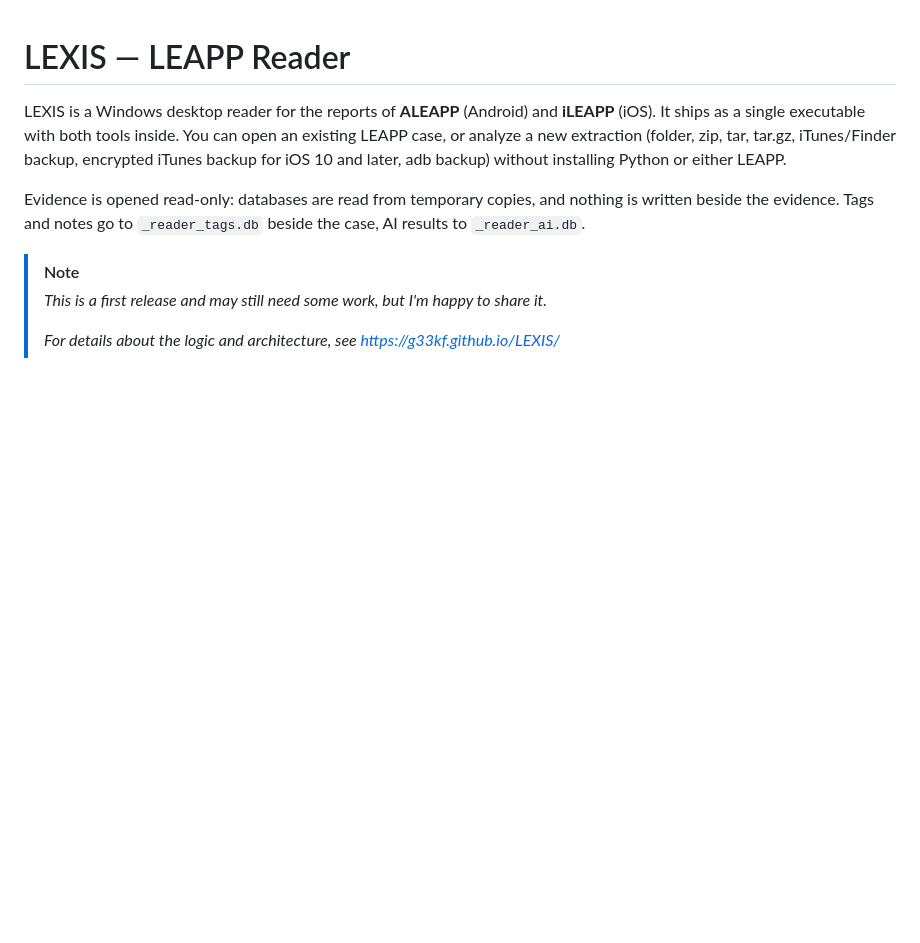
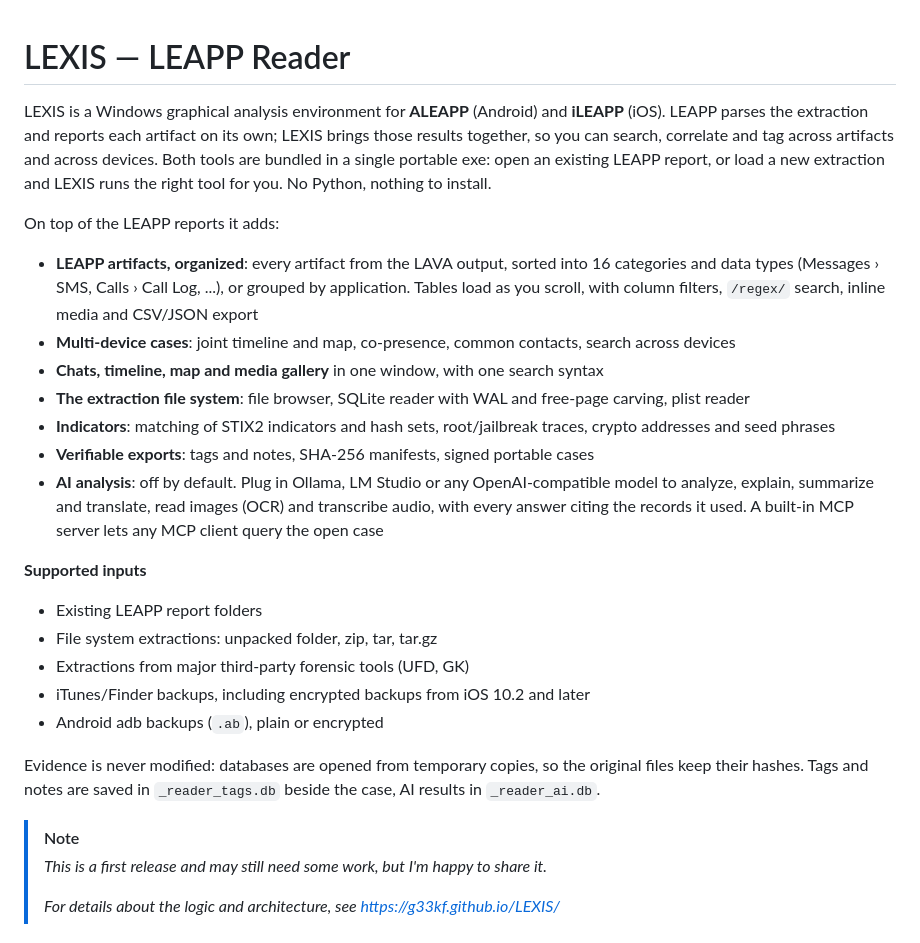
Before and after one commit to G33KF/LEXIS, a Markdown page: README.md, the part around the change. Drawn GitHub-style; blank space fills up the shorter version.

Commit message:
Enhance README with LEXIS features and inputs
Expanded the README to provide a detailed overview of LEXIS features, supported inputs, and usage notes.

Signed-off-by: GEEKF <gerdi.koci@gk-forensics.com>

```diff
--- a/README.md
+++ b/README.md
@@ -1,13 +1,35 @@
 # LEXIS — LEAPP Reader
 
-LEXIS is a Windows desktop reader for the reports of **ALEAPP** (Android) and **iLEAPP** (iOS).
-It ships as a single executable with both tools inside. You can open an existing LEAPP case,
-or analyze a new extraction (folder, zip, tar, tar.gz, iTunes/Finder backup, encrypted iTunes
-backup for iOS 10 and later, adb backup) without installing Python or either LEAPP.
+LEXIS is a Windows graphical analysis environment for **ALEAPP** (Android) and **iLEAPP** (iOS).
+LEAPP parses the extraction and reports each artifact on its own; LEXIS brings those results
+together, so you can search, correlate and tag across artifacts and across devices. Both tools
+are bundled in a single portable exe: open an existing LEAPP report, or load a new extraction
+and LEXIS runs the right tool for you. No Python, nothing to install.
 
-Evidence is opened read-only: databases are read from temporary copies, and nothing is written
-beside the evidence. Tags and notes go to `_reader_tags.db` beside the case, AI results to
-`_reader_ai.db`.
+On top of the LEAPP reports it adds:
+- **LEAPP artifacts, organized**: every artifact from the LAVA output, sorted into 16 categories
+  and data types (Messages › SMS, Calls › Call Log, ...), or grouped by application. Tables
+  load as you scroll, with column filters, `/regex/` search, inline media and CSV/JSON export
+- **Multi-device cases**: joint timeline and map, co-presence, common contacts, search across devices
+- **Chats, timeline, map and media gallery** in one window, with one search syntax
+- **The extraction file system**: file browser, SQLite reader with WAL and free-page carving, plist reader
+- **Indicators**: matching of STIX2 indicators and hash sets, root/jailbreak traces, crypto addresses and seed phrases
+- **Verifiable exports**: tags and notes, SHA-256 manifests, signed portable cases
+- **AI analysis**: off by default. Plug in Ollama, LM Studio or any OpenAI-compatible
+  model to analyze, explain, summarize and translate, read images (OCR) and transcribe audio,
+  with every answer citing the records it used. A built-in MCP server lets any MCP client
+  query the open case
+
+**Supported inputs**
+- Existing LEAPP report folders
+- File system extractions: unpacked folder, zip, tar, tar.gz
+- Extractions from major third-party forensic tools (UFD, GK)
+- iTunes/Finder backups, including encrypted backups from iOS 10.2 and later
+- Android adb backups (`.ab`), plain or encrypted
+
+Evidence is never modified: databases are opened from temporary copies, so the original
+files keep their hashes. Tags and notes are saved in `_reader_tags.db` beside the case,
+AI results in `_reader_ai.db`.
 
 > [!NOTE]
 > *This is a first release and may still need some work, but I'm happy to share it.*
```
